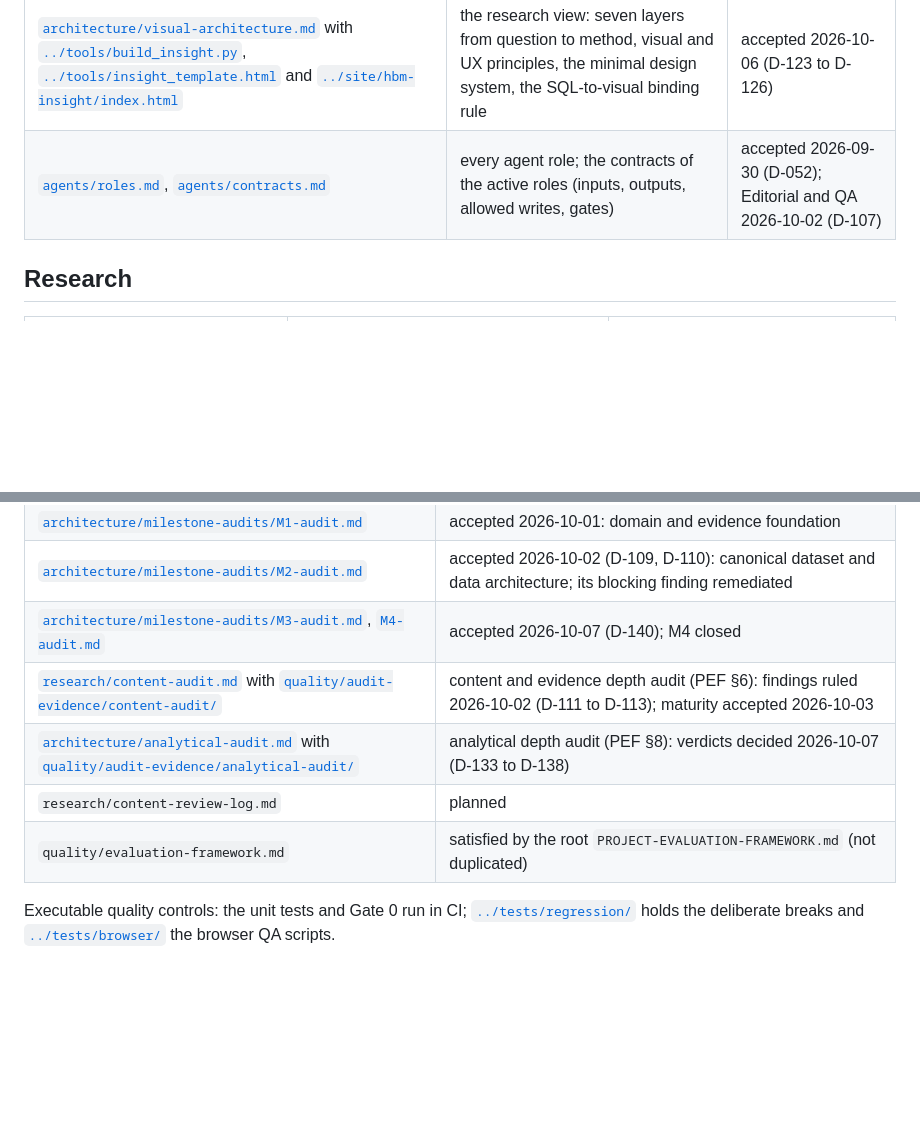
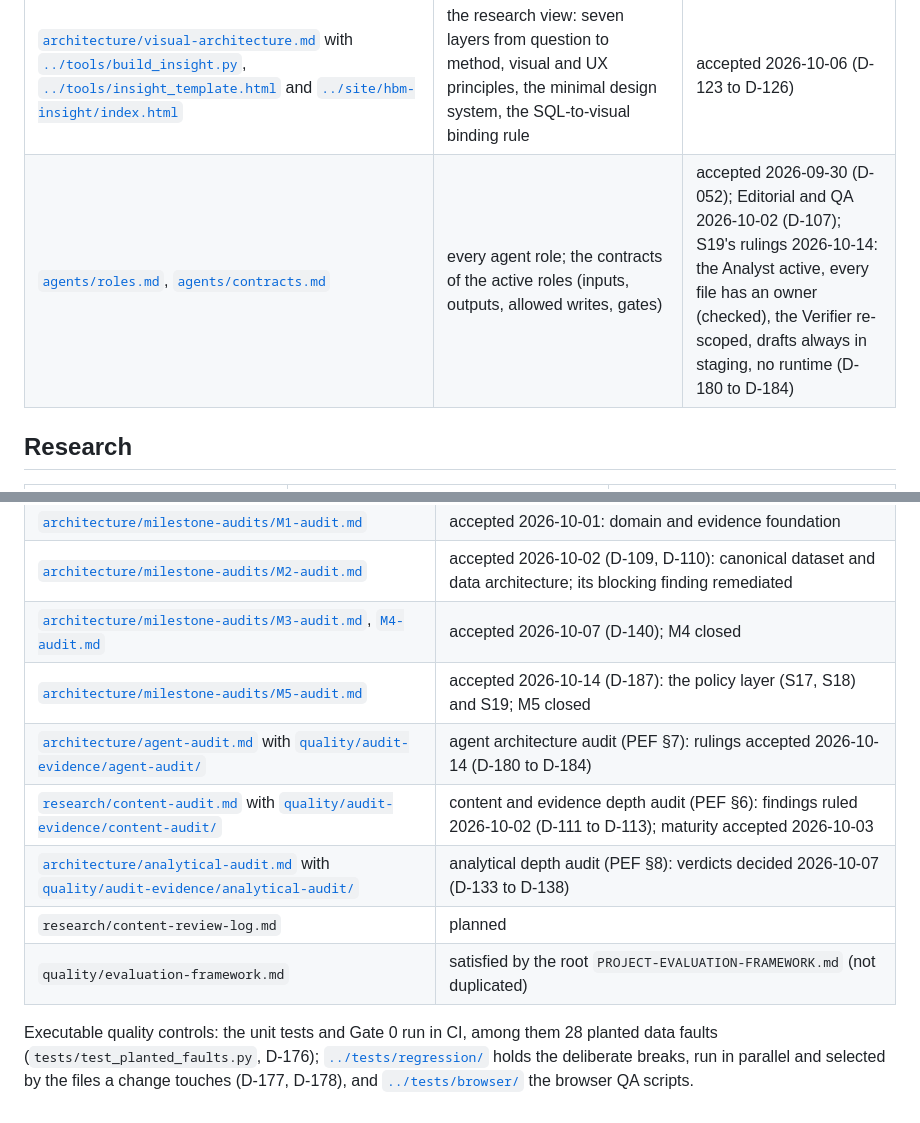
Before and after one commit to andreatosti2001/AI-Infrastructure-Atlas, a Markdown page: docs/README.md, 2 parts joined by grey strips. GitHub-like rendering; blank space fills up the shorter version.

```diff
--- a/docs/README.md
+++ b/docs/README.md
@@ -36,7 +36,7 @@ Precedence follows `SESSION-PROMPT-SPEC.md` §1: higher rows win.
 | [`architecture/metrics.md`](./architecture/metrics.md) | the metrics: evidence coverage, source age, the three supplier metrics shown as "cannot be computed yet"; rows vs records; placement | accepted 2026-10-06 (D-127 to D-132); revised after the analytical audit (D-133 to D-137) and for reported suppliers (D-148) |
 | [`architecture/vertical-slice.md`](./architecture/vertical-slice.md) with [`../tools/build_page.py`](../tools/build_page.py), [`../tools/page_template.html`](../tools/page_template.html) and [`../site/hbm-chain/index.html`](../site/hbm-chain/index.html) | the HBM journey: question and scope, the visual specification, the text provenance rule, gaps, evidence panels, accessibility, page checks | accepted 2026-10-02 (D-100 to D-108) |
 | [`architecture/visual-architecture.md`](./architecture/visual-architecture.md) with [`../tools/build_insight.py`](../tools/build_insight.py), [`../tools/insight_template.html`](../tools/insight_template.html) and [`../site/hbm-insight/index.html`](../site/hbm-insight/index.html) | the research view: seven layers from question to method, visual and UX principles, the minimal design system, the SQL-to-visual binding rule | accepted 2026-10-06 (D-123 to D-126) |
-| [`agents/roles.md`](./agents/roles.md), [`agents/contracts.md`](./agents/contracts.md) | every agent role; the contracts of the active roles (inputs, outputs, allowed writes, gates) | accepted 2026-09-30 (D-052); Editorial and QA 2026-10-02 (D-107) |
+| [`agents/roles.md`](./agents/roles.md), [`agents/contracts.md`](./agents/contracts.md) | every agent role; the contracts of the active roles (inputs, outputs, allowed writes, gates) | accepted 2026-09-30 (D-052); Editorial and QA 2026-10-02 (D-107); S19's rulings 2026-10-14: the Analyst active, every file has an owner (checked), the Verifier re-scoped, drafts always in staging, no runtime (D-180 to D-184) |
 
 ## Research
 
@@ -63,10 +63,13 @@ Precedence follows `SESSION-PROMPT-SPEC.md` §1: higher rows win.
 | [`architecture/milestone-audits/M1-audit.md`](./architecture/milestone-audits/M1-audit.md) | accepted 2026-10-01: domain and evidence foundation |
 | [`architecture/milestone-audits/M2-audit.md`](./architecture/milestone-audits/M2-audit.md) | accepted 2026-10-02 (D-109, D-110): canonical dataset and data architecture; its blocking finding remediated |
 | [`architecture/milestone-audits/M3-audit.md`](./architecture/milestone-audits/M3-audit.md), [`M4-audit.md`](./architecture/milestone-audits/M4-audit.md) | accepted 2026-10-07 (D-140); M4 closed |
+| [`architecture/milestone-audits/M5-audit.md`](./architecture/milestone-audits/M5-audit.md) | accepted 2026-10-14 (D-187): the policy layer (S17, S18) and S19; M5 closed |
+| [`architecture/agent-audit.md`](./architecture/agent-audit.md) with [`quality/audit-evidence/agent-audit/`](./quality/audit-evidence/agent-audit/) | agent architecture audit (PEF §7): rulings accepted 2026-10-14 (D-180 to D-184) |
 | [`research/content-audit.md`](./research/content-audit.md) with [`quality/audit-evidence/content-audit/`](./quality/audit-evidence/content-audit/) | content and evidence depth audit (PEF §6): findings ruled 2026-10-02 (D-111 to D-113); maturity accepted 2026-10-03 |
 | [`architecture/analytical-audit.md`](./architecture/analytical-audit.md) with [`quality/audit-evidence/analytical-audit/`](./quality/audit-evidence/analytical-audit/) | analytical depth audit (PEF §8): verdicts decided 2026-10-07 (D-133 to D-138) |
 | `research/content-review-log.md` | planned |
 | `quality/evaluation-framework.md` | satisfied by the root `PROJECT-EVALUATION-FRAMEWORK.md` (not duplicated) |
 
-Executable quality controls: the unit tests and Gate 0 run in CI; [`../tests/regression/`](../tests/regression/README.md)
-holds the deliberate breaks and [`../tests/browser/`](../tests/browser/README.md) the browser QA scripts.
+Executable quality controls: the unit tests and Gate 0 run in CI, among them 28 planted data faults
+(`tests/test_planted_faults.py`, D-176); [`../tests/regression/`](../tests/regression/README.md) holds the deliberate
+breaks, run in parallel and selected by the files a change touches (D-177, D-178), and [`../tests/browser/`](../tests/browser/README.md) the browser QA scripts.
```
Also changed, not shown: README.md (+11 -8 lines), docs/architecture/baseline.md (+4 -3 lines).
